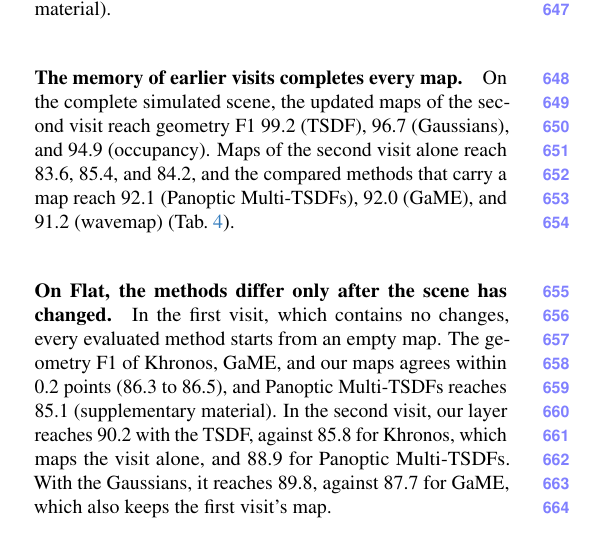
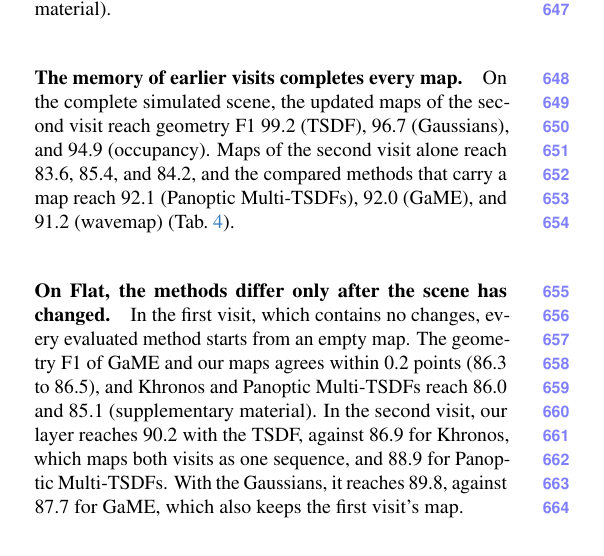
Before and after one commit to giltchcity/myncv---rpsl---daicma, a LaTeX paper (manuscript/main.tex, which reads manuscript/sec/5_experiments.tex): part of one column of page 10 of 15, cut so that both start at the same text. Compiled offline with pdfLaTeX.

Commit message:
Flat: Khronos run over both visits as one sequence
Co-Authored-By: Claude Opus 5.5 <noreply@anthropic.com>

```diff
--- a/manuscript/sec/5_experiments.tex
+++ b/manuscript/sec/5_experiments.tex
@@ -177,9 +178,9 @@ On the complete simulated scene, the updated maps of the second visit reach geom
 
 \paragraph{On Flat, the methods differ only after the scene has changed.}
 In the first visit, which contains no changes, every evaluated method starts from an empty map. The geometry F1 of
-Khronos, GaME, and our maps agrees within 0.2 points (86.3 to 86.5), and Panoptic Multi-TSDFs reaches 85.1
-(supplementary material). In the second visit, our layer reaches 90.2 with the TSDF, against 85.8 for Khronos,
-which maps the visit alone, and 88.9 for Panoptic Multi-TSDFs. With the Gaussians, it reaches 89.8, against 87.7 for
+GaME and our maps agrees within 0.2 points (86.3 to 86.5), and Khronos and Panoptic Multi-TSDFs reach 86.0 and 85.1
+(supplementary material). In the second visit, our layer reaches 90.2 with the TSDF, against 86.9 for Khronos, which
+maps both visits as one sequence, and 88.9 for Panoptic Multi-TSDFs. With the Gaussians, it reaches 89.8, against 87.7 for
 GaME, which also keeps the first visit's map.
 
 \subsection{Rendering of the Gaussian Map}
```
Also changed, not shown: manuscript/sec/8_supplement.tex (+3 -2 lines), manuscript/sec/5_experiments.tex (7 more changed lines).
